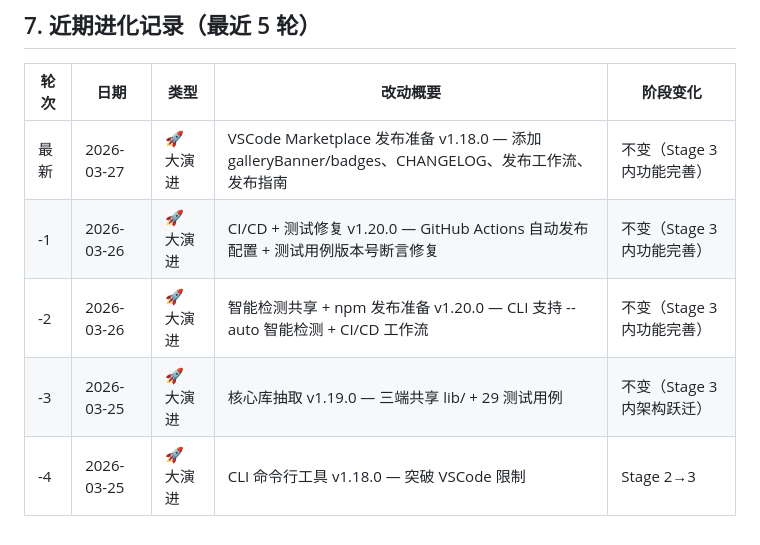
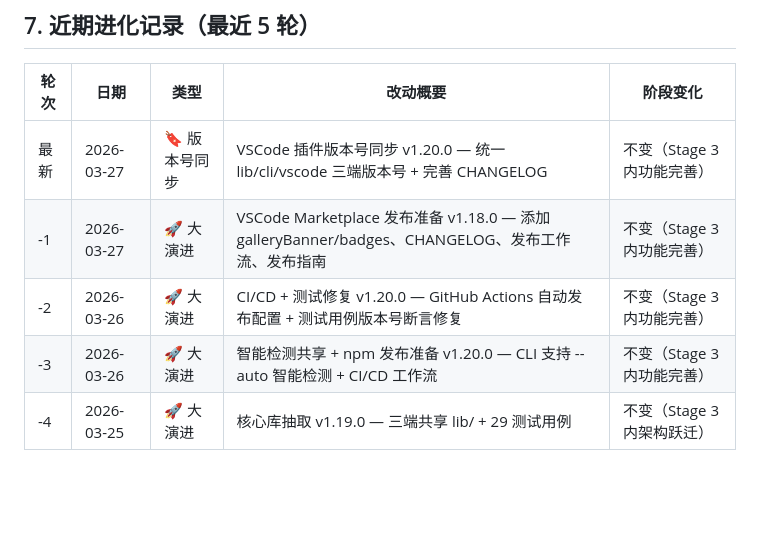
Before and after one commit to justlovemaki/git-commit-sao-hua, a Markdown page: PROJECT_EVOLUTION.md, the part around the change. GitHub-like rendering; blank space fills up the shorter version.

Commit message:
docs: 更新 PROJECT_EVOLUTION.md 记录版本号同步进化 📋

```diff
--- a/PROJECT_EVOLUTION.md
+++ b/PROJECT_EVOLUTION.md
@@ -109,8 +109,8 @@
 
 | 轮次 | 日期 | 类型 | 改动概要 | 阶段变化 |
 |------|------|------|---------|---------|
-| 最新 | 2026-03-27 | 🚀 大演进 | VSCode Marketplace 发布准备 v1.18.0 — 添加 galleryBanner/badges、CHANGELOG、发布工作流、发布指南 | 不变（Stage 3 内功能完善） |
-| -1 | 2026-03-26 | 🚀 大演进 | CI/CD + 测试修复 v1.20.0 — GitHub Actions 自动发布配置 + 测试用例版本号断言修复 | 不变（Stage 3 内功能完善） |
-| -2 | 2026-03-26 | 🚀 大演进 | 智能检测共享 + npm 发布准备 v1.20.0 — CLI 支持 --auto 智能检测 + CI/CD 工作流 | 不变（Stage 3 内功能完善） |
-| -3 | 2026-03-25 | 🚀 大演进 | 核心库抽取 v1.19.0 — 三端共享 lib/ + 29 测试用例 | 不变（Stage 3 内架构跃迁） |
-| -4 | 2026-03-25 | 🚀 大演进 | CLI 命令行工具 v1.18.0 — 突破 VSCode 限制 | Stage 2→3 |
+| 最新 | 2026-03-27 | 🔖 版本号同步 | VSCode 插件版本号同步 v1.20.0 — 统一 lib/cli/vscode 三端版本号 + 完善 CHANGELOG | 不变（Stage 3 内功能完善） |
+| -1 | 2026-03-27 | 🚀 大演进 | VSCode Marketplace 发布准备 v1.18.0 — 添加 galleryBanner/badges、CHANGELOG、发布工作流、发布指南 | 不变（Stage 3 内功能完善） |
+| -2 | 2026-03-26 | 🚀 大演进 | CI/CD + 测试修复 v1.20.0 — GitHub Actions 自动发布配置 + 测试用例版本号断言修复 | 不变（Stage 3 内功能完善） |
+| -3 | 2026-03-26 | 🚀 大演进 | 智能检测共享 + npm 发布准备 v1.20.0 — CLI 支持 --auto 智能检测 + CI/CD 工作流 | 不变（Stage 3 内功能完善） |
+| -4 | 2026-03-25 | 🚀 大演进 | 核心库抽取 v1.19.0 — 三端共享 lib/ + 29 测试用例 | 不变（Stage 3 内架构跃迁） |
```
